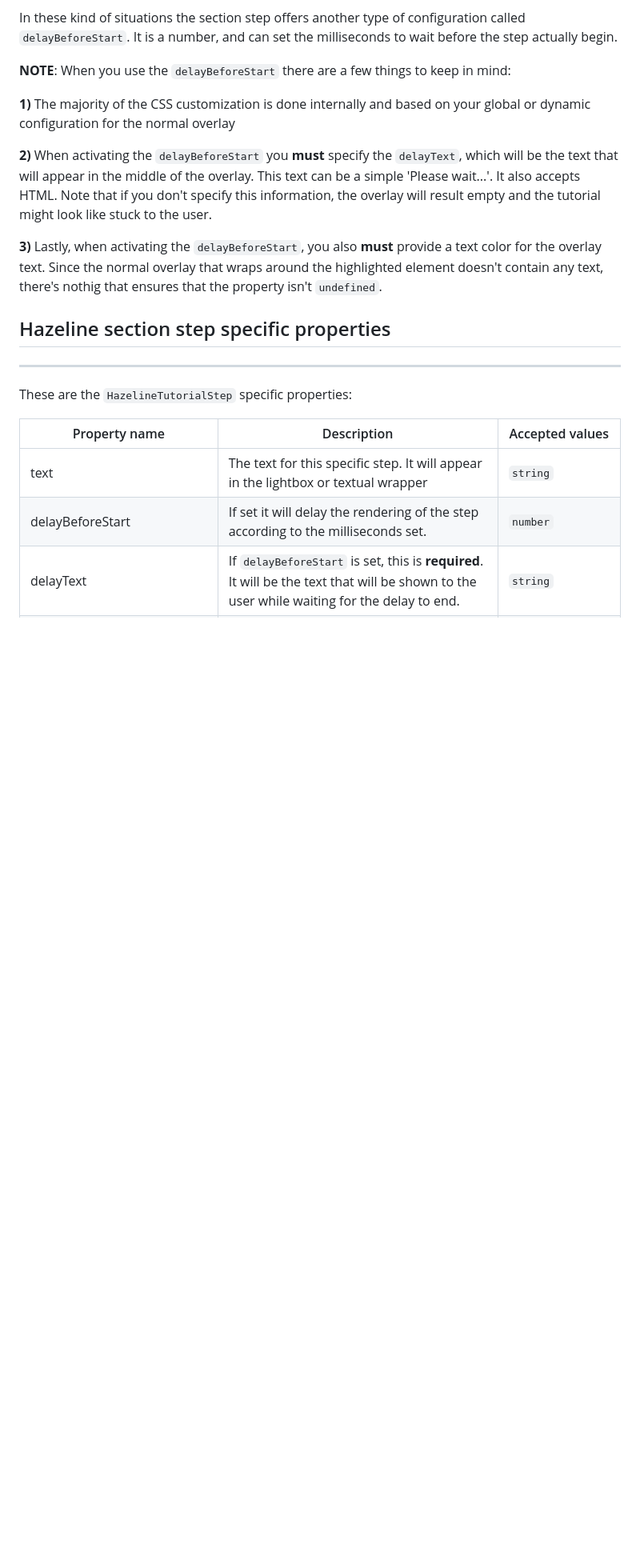
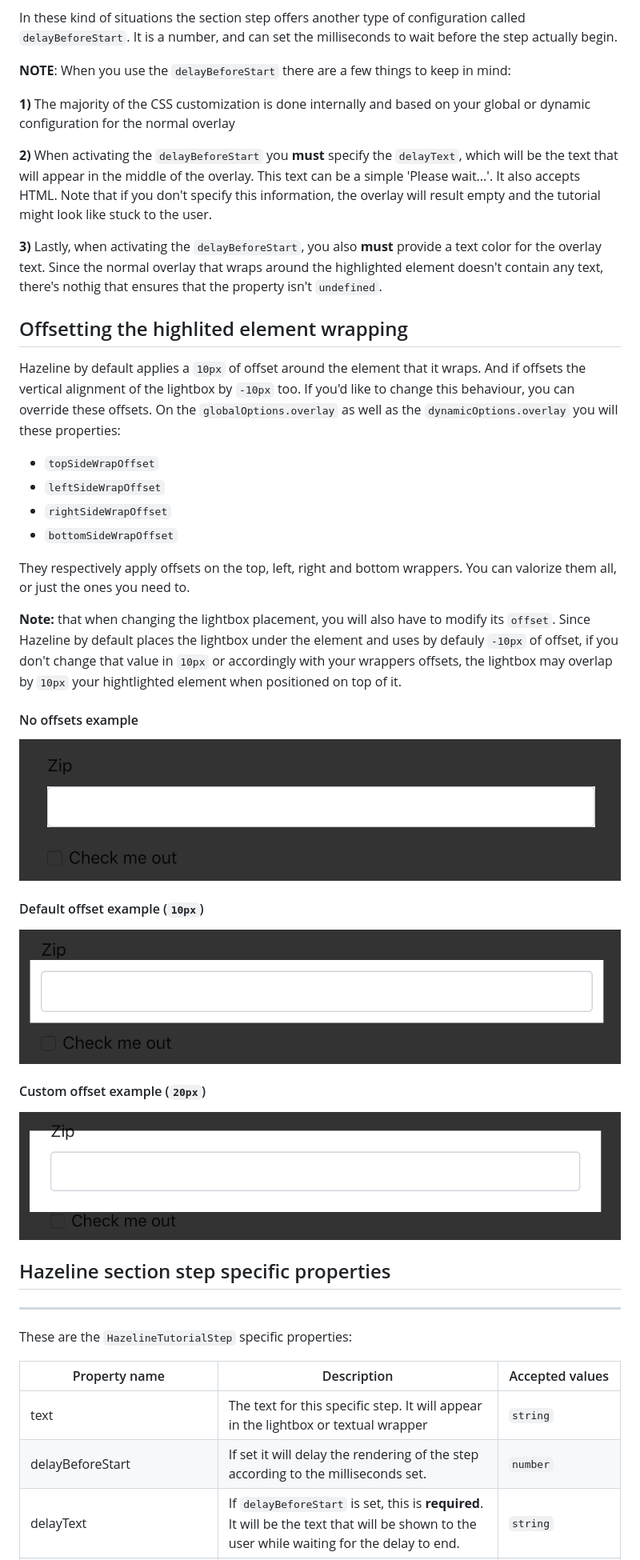
Before and after one commit to caiusCitiriga/Hazeline, a Markdown page: README.md, the part around the change printed below. Shown: that part at 80% size. GitHub-like rendering; pictures changed too: docs/custom_offset.png (added), docs/default_offset.png (added), docs/no_offset.png (added); blank space fills up the shorter version.

```diff
--- a/README.md
+++ b/README.md
@@ -167,6 +167,29 @@ In these kind of situations the section step offers another type of configuratio
 **2)** When activating the `delayBeforeStart` you **must** specify the `delayText`, which will be the text that will appear in the middle of the overlay. This text can be a simple 'Please wait...'. It also accepts HTML. Note that if you don't specify this information, the overlay will result empty and the tutorial might look like stuck to the user.
 
 **3)** Lastly, when activating the `delayBeforeStart`, you also **must** provide a text color for the overlay text. Since the normal overlay that wraps around the highlighted element doesn't contain any text, there's nothig that ensures that the property isn't `undefined`.
+
+## Offsetting the highlited element wrapping
+
+Hazeline by default applies a `10px` of offset around the element that it wraps. And if offsets the vertical alignment of the lightbox by `-10px` too.
+If you'd like to change this behaviour, you can override these offsets. On the `globalOptions.overlay` as well as the `dynamicOptions.overlay` you will these properties:
+
++ `topSideWrapOffset`
++ `leftSideWrapOffset`
++ `rightSideWrapOffset`
++ `bottomSideWrapOffset`
+
+They respectively apply offsets on the top, left, right and bottom wrappers. You can valorize them all, or just the ones you need to.
+
+**Note:** that when changing the lightbox placement, you will also have to modify its `offset`. Since Hazeline by default places the lightbox under the element and uses by defauly `-10px` of offset, if you don't change that value in `10px` or accordingly with your wrappers offsets, the lightbox may overlap by `10px` your hightlighted element when positioned on top of it.
+
+#### No offsets example
+![Hazeline input box wrapped with no offset](https://github.com/caiusCitiriga/Hazeline/blob/dev/docs/no_offset.png)
+
+#### Default offset example (`10px`)
+![Hazeline input box wrapped with default offset](https://github.com/caiusCitiriga/Hazeline/blob/dev/docs/default_offset.png)
+
+#### Custom offset example (`20px`)
+![Hazeline input box wrapped with custom offset](https://github.com/caiusCitiriga/Hazeline/blob/dev/docs/custom_offset.png)
 
 ## Hazeline section step specific properties
 ---
```
Also changed, not shown: other parts of README.md (+13 -3 lines), docs/global-conf-example.png (deleted), 3 other files.
